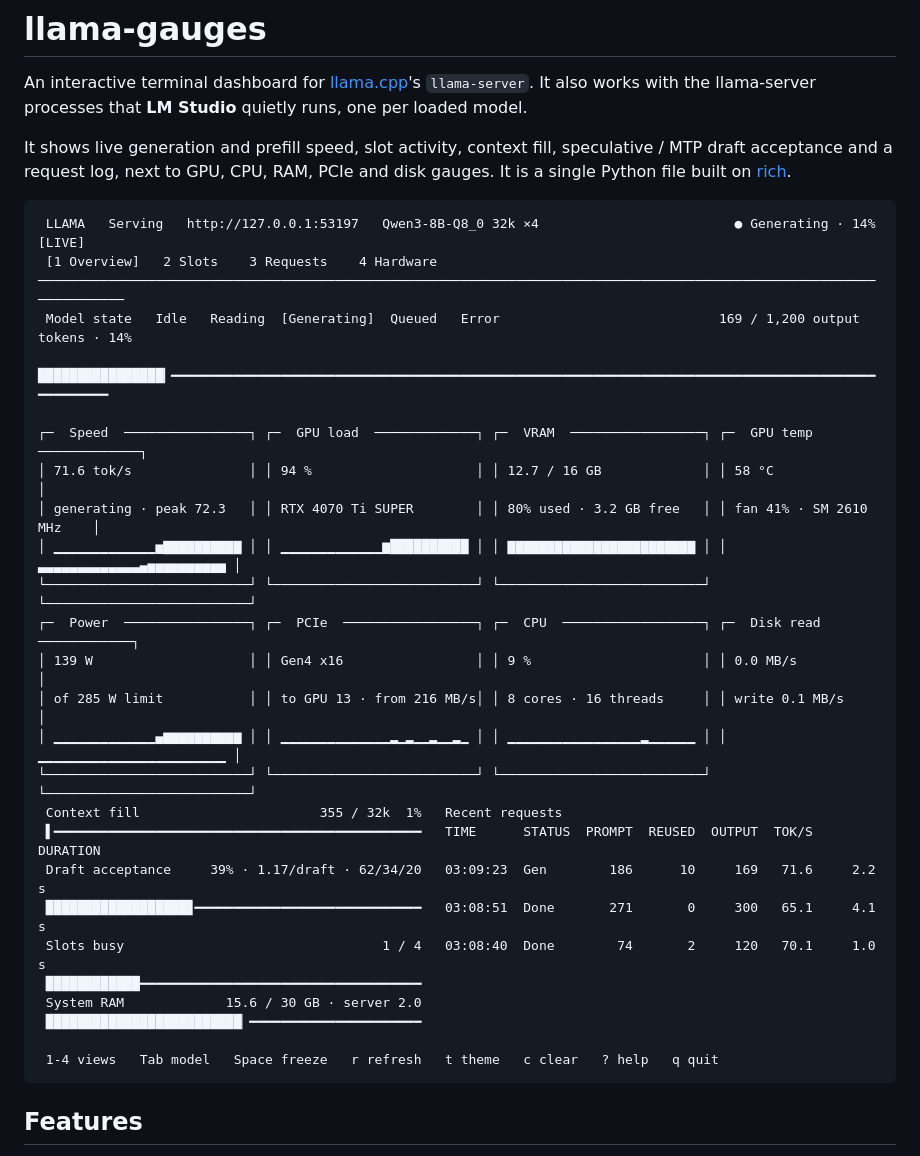
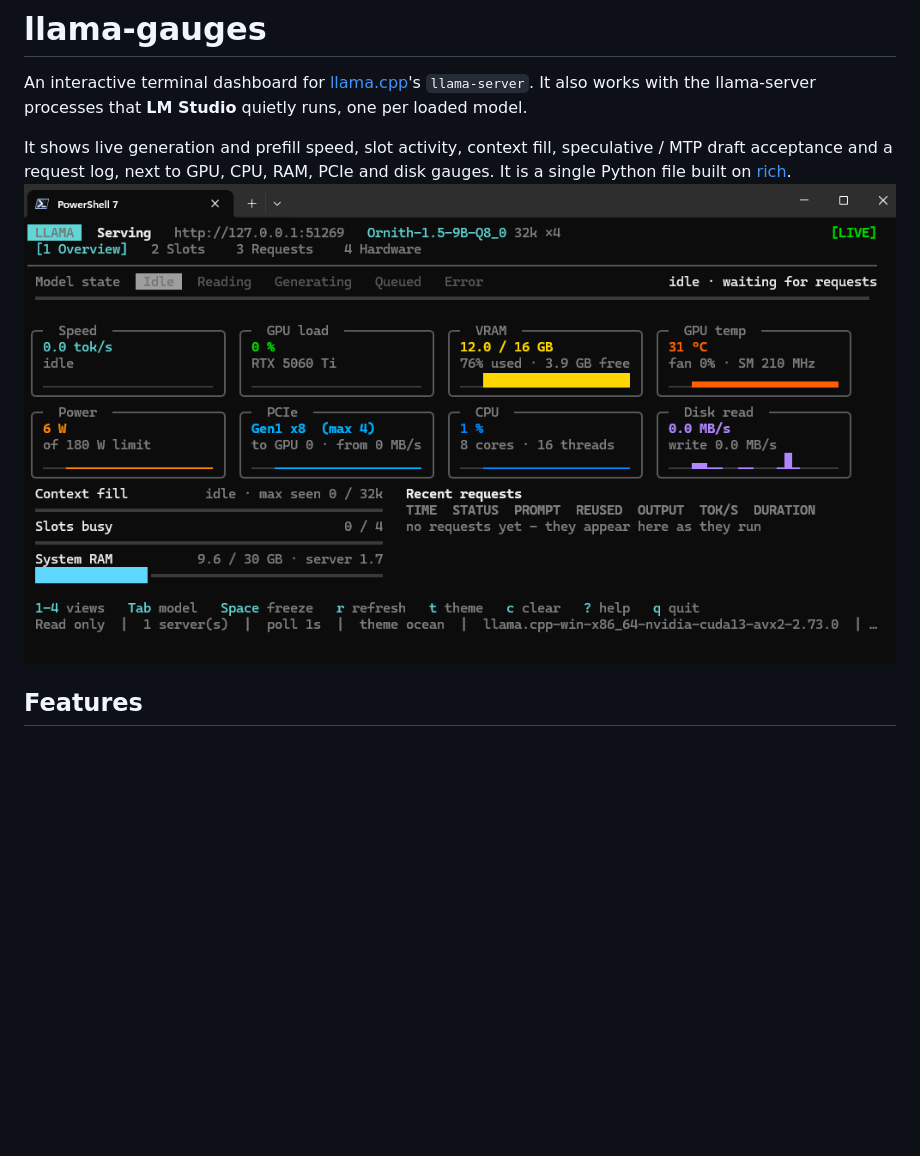
Before and after one commit to zzergAtStage/llama-gauges, a Markdown page: README.md, the part around the change. Drawn GitHub-style; pictures changed too: assets/dashboard.png (added); blank space fills up the shorter version.

Commit message:
chores: readme cleanup

````diff
--- a/README.md
+++ b/README.md
@@ -7,35 +7,7 @@ one per loaded model.
 It shows live generation and prefill speed, slot activity, context fill, speculative / MTP draft
 acceptance and a request log, next to GPU, CPU, RAM, PCIe and disk gauges. It is a single
 Python file built on [rich](https://github.com/Textualize/rich).
-
-```
- LLAMA   Serving   http://127.0.0.1:53197   Qwen3-8B-Q8_0 32k ×4                         ● Generating · 14%   [LIVE]
- [1 Overview]   2 Slots    3 Requests    4 Hardware
-──────────────────────────────────────────────────────────────────────────────────────────────────────────────────────
- Model state   Idle   Reading  [Generating]  Queued   Error                            169 / 1,200 output tokens · 14%
- ████████████████▎━━━━━━━━━━━━━━━━━━━━━━━━━━━━━━━━━━━━━━━━━━━━━━━━━━━━━━━━━━━━━━━━━━━━━━━━━━━━━━━━━━━━━━━━━━━━━━━━━━━
-
-┌─  Speed  ────────────────┐ ┌─  GPU load  ─────────────┐ ┌─  VRAM  ─────────────────┐ ┌─  GPU temp  ─────────────┐
-│ 71.6 tok/s               │ │ 94 %                     │ │ 12.7 / 16 GB             │ │ 58 °C                    │
-│ generating · peak 72.3   │ │ RTX 4070 Ti SUPER        │ │ 80% used · 3.2 GB free   │ │ fan 41% · SM 2610 MHz    │
-│ ▁▁▁▁▁▁▁▁▁▁▁▁▁▅▇▇▇▇▇▇▇▇▇▇ │ │ ▁▁▁▁▁▁▁▁▁▁▁▁▁▆██████████ │ │ ▇▇▇▇▇▇▇▇▇▇▇▇▇▇▇▇▇▇▇▇▇▇▇▇ │ │ ▃▃▃▃▃▃▃▃▃▃▃▃▃▄▅▅▅▅▅▅▅▅▅▅ │
-└──────────────────────────┘ └──────────────────────────┘ └──────────────────────────┘ └──────────────────────────┘
-┌─  Power  ────────────────┐ ┌─  PCIe  ─────────────────┐ ┌─  CPU  ──────────────────┐ ┌─  Disk read  ────────────┐
-│ 139 W                    │ │ Gen4 x16                 │ │ 9 %                      │ │ 0.0 MB/s                 │
-│ of 285 W limit           │ │ to GPU 13 · from 216 MB/s│ │ 8 cores · 16 threads     │ │ write 0.1 MB/s           │
-│ ▁▁▁▁▁▁▁▁▁▁▁▁▁▄▆▆▆▆▆▆▆▆▆▆ │ │ ▁▁▁▁▁▁▁▁▁▁▁▁▁▁▂▁▂▁▁▂▁▁▂▁ │ │ ▁▁▁▁▁▁▁▁▁▁▁▁▁▁▁▁▁▂▁▁▁▁▁▁ │ │ ▁▁▁▁▁▁▁▁▁▁▁▁▁▁▁▁▁▁▁▁▁▁▁▁ │
-└──────────────────────────┘ └──────────────────────────┘ └──────────────────────────┘ └──────────────────────────┘
- Context fill                       355 / 32k  1%   Recent requests
- ▌━━━━━━━━━━━━━━━━━━━━━━━━━━━━━━━━━━━━━━━━━━━━━━━   TIME      STATUS  PROMPT  REUSED  OUTPUT  TOK/S  DURATION
- Draft acceptance     39% · 1.17/draft · 62/34/20   03:09:23  Gen        186      10     169   71.6     2.2 s
- ██████████████████▊━━━━━━━━━━━━━━━━━━━━━━━━━━━━━   03:08:51  Done       271       0     300   65.1     4.1 s
- Slots busy                                 1 / 4   03:08:40  Done        74       2     120   70.1     1.0 s
- ████████████━━━━━━━━━━━━━━━━━━━━━━━━━━━━━━━━━━━━
- System RAM             15.6 / 30 GB · server 2.0
- █████████████████████████▏━━━━━━━━━━━━━━━━━━━━━━
-
- 1-4 views   Tab model   Space freeze   r refresh   t theme   c clear   ? help   q quit
-```
+![Dashboard](./assets/dashboard.png)
 
 ## Features
 
````
